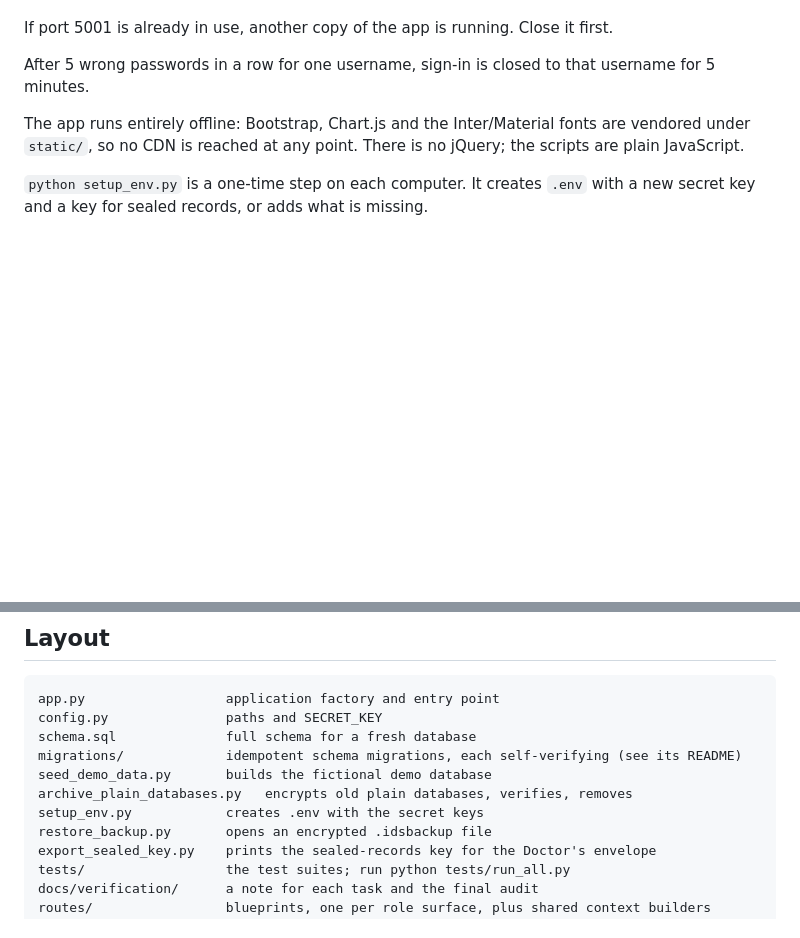
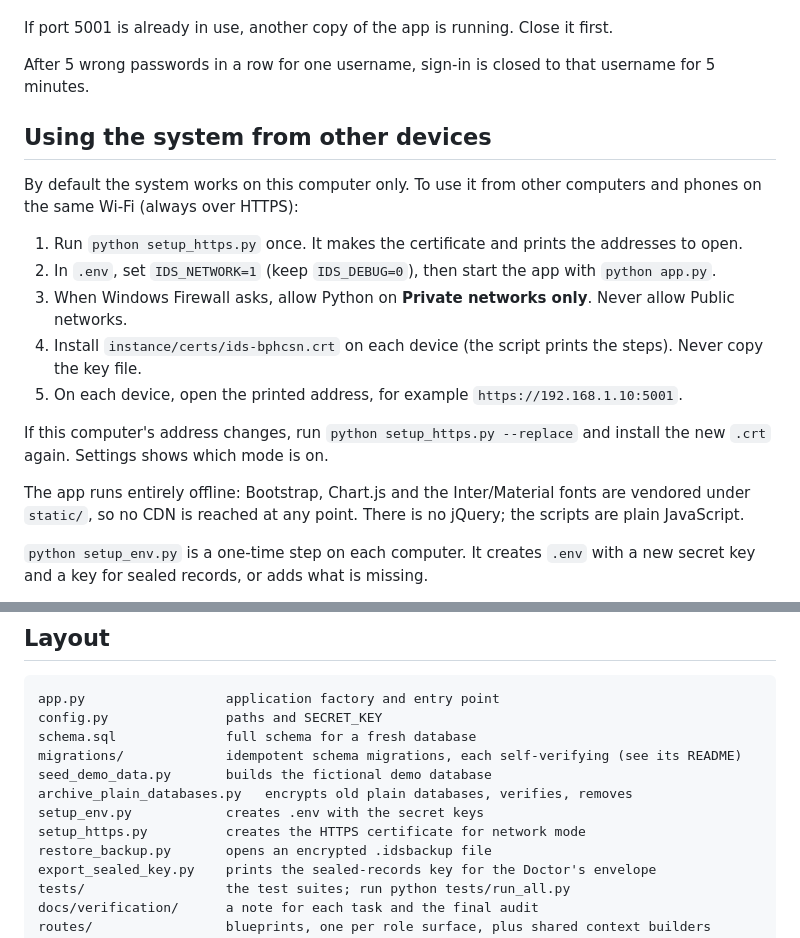
Before and after one commit to dota2playerj-art/IDS-BPHCSN, a Markdown page: README.md, 2 parts joined by grey strips. Drawn GitHub-style; blank space fills up the shorter version.

Commit message:
Explain in the README how to use the system from other devices over HTTPS
Co-Authored-By: Claude Opus 5.5 <noreply@anthropic.com>

```diff
--- a/README.md
+++ b/README.md
@@ -66,6 +66,20 @@ Do these steps in order, once on each computer. Run them from the project folder
 If port 5001 is already in use, another copy of the app is running. Close it first.
 
 After 5 wrong passwords in a row for one username, sign-in is closed to that username for 5 minutes.
+
+## Using the system from other devices
+
+By default the system works on this computer only. To use it from other computers and phones on
+the same Wi-Fi (always over HTTPS):
+
+1. Run `python setup_https.py` once. It makes the certificate and prints the addresses to open.
+2. In `.env`, set `IDS_NETWORK=1` (keep `IDS_DEBUG=0`), then start the app with `python app.py`.
+3. When Windows Firewall asks, allow Python on **Private networks only**. Never allow Public networks.
+4. Install `instance/certs/ids-bphcsn.crt` on each device (the script prints the steps). Never copy the key file.
+5. On each device, open the printed address, for example `https://192.168.1.10:5001`.
+
+If this computer's address changes, run `python setup_https.py --replace` and install the new `.crt` again.
+Settings shows which mode is on.
 
 The app runs entirely offline: Bootstrap, Chart.js and the Inter/Material fonts are vendored
 under `static/`, so no CDN is reached at any point. There is no jQuery; the scripts are plain
@@ -194,6 +208,7 @@ migrations/             idempotent schema migrations, each self-verifying (see i
 seed_demo_data.py       builds the fictional demo database
 archive_plain_databases.py   encrypts old plain databases, verifies, removes
 setup_env.py            creates .env with the secret keys
+setup_https.py          creates the HTTPS certificate for network mode
 restore_backup.py       opens an encrypted .idsbackup file
 export_sealed_key.py    prints the sealed-records key for the Doctor's envelope
 tests/                  the test suites; run python tests/run_all.py
```
